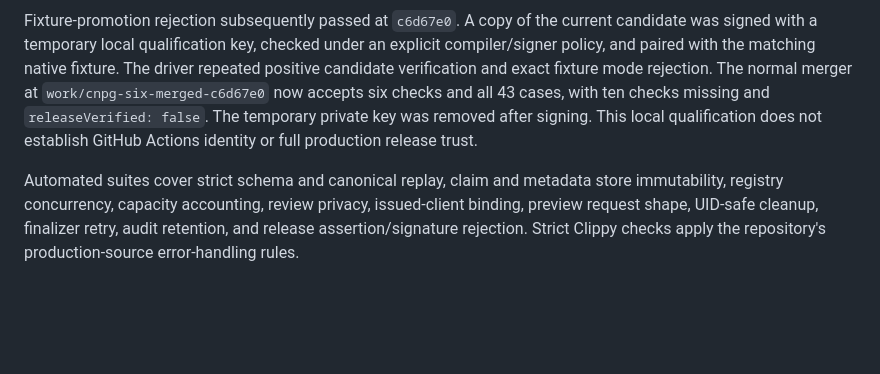
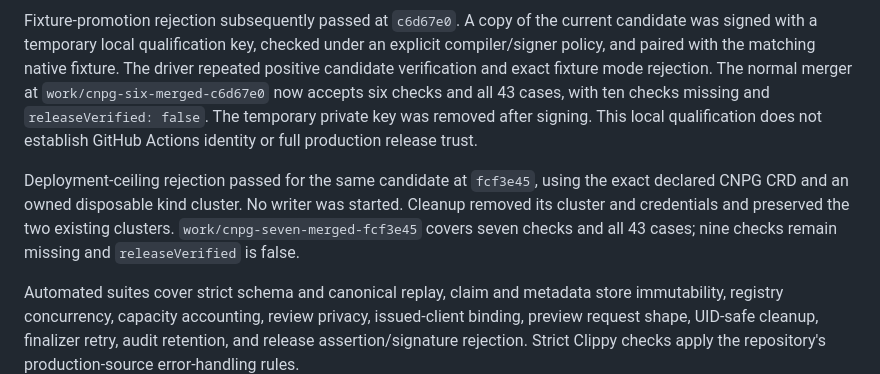
Before and after one commit to rawkode/apsides, a Markdown page: docs/reakt/STATUS.md, the part around the change. Drawn GitHub-style; blank space fills up the shorter version.

```diff
--- a/docs/reakt/STATUS.md
+++ b/docs/reakt/STATUS.md
@@ -203,6 +203,12 @@ six checks and all 43 cases, with ten checks missing and `releaseVerified: false
 The temporary private key was removed after signing. This local qualification
 does not establish GitHub Actions identity or full production release trust.
 
+Deployment-ceiling rejection passed for the same candidate at `fcf3e45`, using
+the exact declared CNPG CRD and an owned disposable kind cluster. No writer was
+started. Cleanup removed its cluster and credentials and preserved the two
+existing clusters. `work/cnpg-seven-merged-fcf3e45` covers seven checks and all 43
+cases; nine checks remain missing and `releaseVerified` is false.
+
 Automated suites cover strict schema and canonical replay, claim and metadata
 store immutability, registry concurrency, capacity accounting, review privacy,
 issued-client binding, preview request shape, UID-safe cleanup, finalizer retry,
```
Also changed, not shown: docs/reakt/PRODUCTION-EVIDENCE.md (+13 -0 lines).
